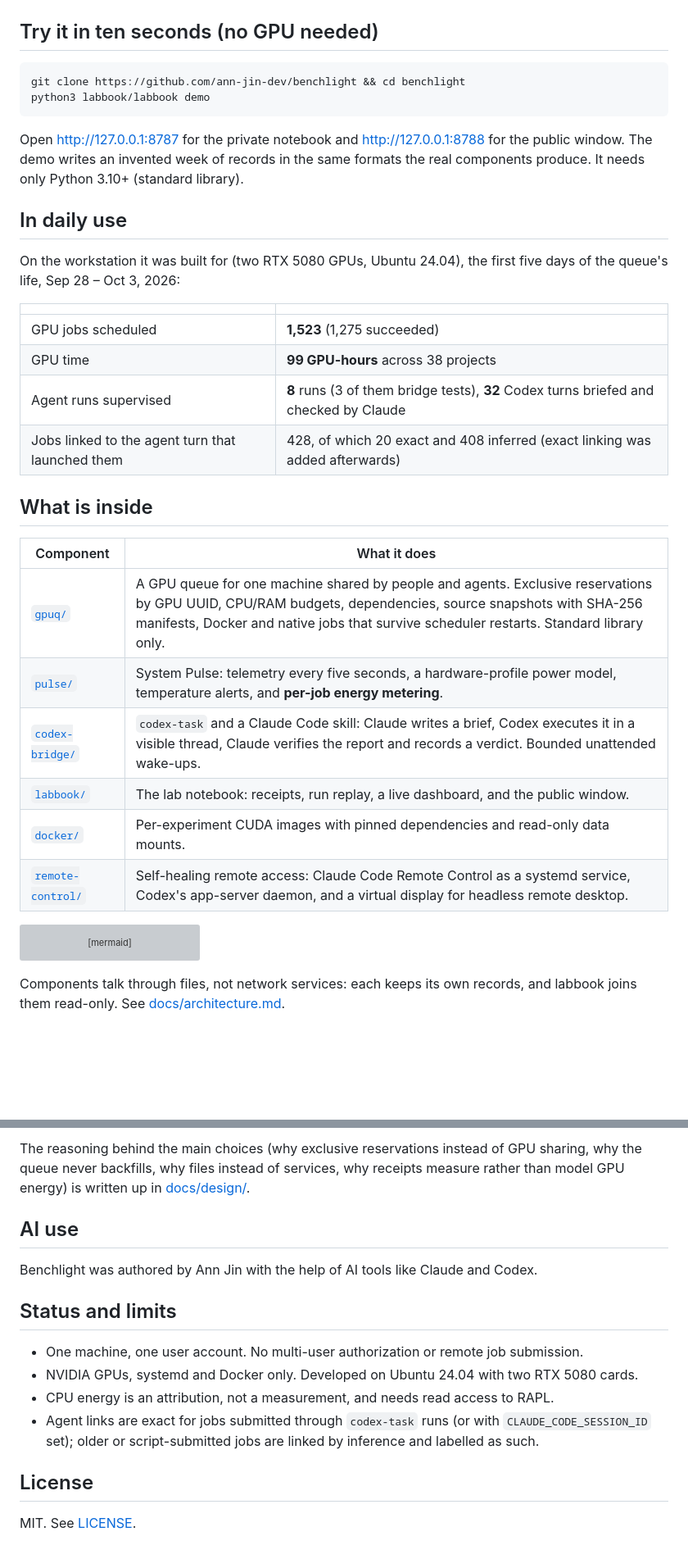
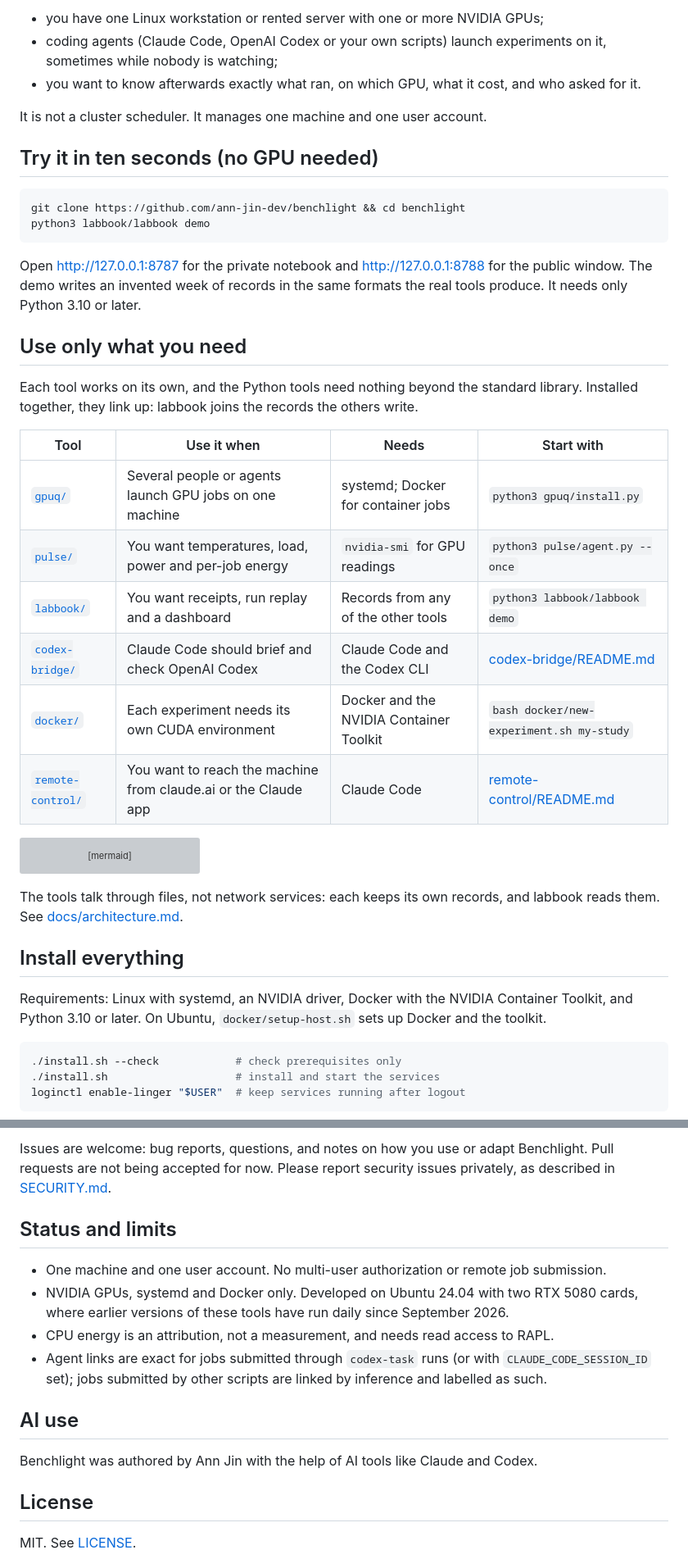
Before and after one commit to ann-jin-dev/benchlight, a Markdown page: README.md, 2 parts joined by grey strips. Shown at 82% size. Rendered like a GitHub page; blank space fills up the shorter version; grey boxes are pictures that could not be loaded.

````diff
--- a/README.md
+++ b/README.md
@@ -12,3 +61,10 @@ working live without exposing anything private.
+- you have one Linux workstation or rented server with one or more NVIDIA GPUs;
+- coding agents (Claude Code, OpenAI Codex or your own scripts) launch experiments on it,
+  sometimes while nobody is watching;
+- you want to know afterwards exactly what ran, on which GPU, what it cost, and who asked
+  for it.
+
+It is not a cluster scheduler. It manages one machine and one user account.
 
 ## Try it in ten seconds (no GPU needed)
 
@@ -19,30 +75,21 @@ python3 labbook/labbook demo
 
 Open <http://127.0.0.1:8787> for the private notebook and <http://127.0.0.1:8788> for the
 public window. The demo writes an invented week of records in the same formats the real
-components produce. It needs only Python 3.10+ (standard library).
+tools produce. It needs only Python 3.10 or later.
 
-## In daily use
+## Use only what you need
 
-On the workstation it was built for (two RTX 5080 GPUs, Ubuntu 24.04), the first five days
-of the queue's life, Sep 28 – Oct 3, 2026:
+Each tool works on its own, and the Python tools need nothing beyond the standard library.
+Installed together, they link up: labbook joins the records the others write.
 
-| | |
-|---|---|
-| GPU jobs scheduled | **1,523** (1,275 succeeded) |
-| GPU time | **99 GPU-hours** across 38 projects |
-| Agent runs supervised | **8** runs (3 of them bridge tests), **32** Codex turns briefed and checked by Claude |
-| Jobs linked to the agent turn that launched them | 428, of which 20 exact and 408 inferred (exact linking was added afterwards) |
-
-## What is inside
-
-| Component | What it does |
-|---|---|
-| [`gpuq/`](gpuq) | A GPU queue for one machine shared by people and agents. Exclusive reservations by GPU UUID, CPU/RAM budgets, dependencies, source snapshots with SHA-256 manifests, Docker and native jobs that survive scheduler restarts. Standard library only. |
-| [`pulse/`](pulse) | System Pulse: telemetry every five seconds, a hardware-profile power model, temperature alerts, and **per-job energy metering**. |
-| [`codex-bridge/`](codex-bridge) | `codex-task` and a Claude Code skill: Claude writes a brief, Codex executes it in a visible thread, Claude verifies the report and records a verdict. Bounded unattended wake-ups. |
-| [`labbook/`](labbook) | The lab notebook: receipts, run replay, a live dashboard, and the public window. |
-| [`docker/`](docker) | Per-experiment CUDA images with pinned dependencies and read-only data mounts. |
-| [`remote-control/`](remote-control) | Self-healing remote access: Claude Code Remote Control as a systemd service, Codex's app-server daemon, and a virtual display for headless remote desktop. |
+| Tool | Use it when | Needs | Start with |
+|---|---|---|---|
+| [`gpuq/`](gpuq) | Several people or agents launch GPU jobs on one machine | systemd; Docker for container jobs | `python3 gpuq/install.py` |
+| [`pulse/`](pulse) | You want temperatures, load, power and per-job energy | `nvidia-smi` for GPU readings | `python3 pulse/agent.py --once` |
+| [`labbook/`](labbook) | You want receipts, run replay and a dashboard | Records from any of the other tools | `python3 labbook/labbook demo` |
+| [`codex-bridge/`](codex-bridge) | Claude Code should brief and check OpenAI Codex | Claude Code and the Codex CLI | [codex-bridge/README.md](codex-bridge/README.md) |
+| [`docker/`](docker) | Each experiment needs its own CUDA environment | Docker and the NVIDIA Container Toolkit | `bash docker/new-experiment.sh my-study` |
+| [`remote-control/`](remote-control) | You want to reach the machine from claude.ai or the Claude app | Claude Code | [remote-control/README.md](remote-control/README.md) |
 
 ```mermaid
 flowchart LR
@@ -61,5 +108,18 @@ flowchart LR
   labbook --> public[Public window<br/>allowlist only]
 ```
 
-Components talk through files, not network services: each keeps its own records, and
-labbook joins them read-only. See [docs/architecture.md](docs/architecture.md).
+The tools talk through files, not network services: each keeps its own records, and labbook
+reads them. See [docs/architecture.md](docs/architecture.md).
+
+## Install everything
+
+Requirements: Linux with systemd, an NVIDIA driver, Docker with the NVIDIA Container
+Toolkit, and Python 3.10 or later. On Ubuntu, `docker/setup-host.sh` sets up Docker and the
+toolkit.
+
+```bash
+./install.sh --check            # check prerequisites only
+./install.sh                    # install and start the services
+loginctl enable-linger "$USER"  # keep services running after logout
+```
+
@@ -139,21 +222,22 @@ system-pulse-agent labbook`.
 
-The reasoning behind the main choices (why exclusive reservations instead of GPU sharing,
-why the queue never backfills, why files instead of services, why receipts measure rather
-than model GPU energy) is written up in [docs/design/](docs/design).
+Issues are welcome: bug reports, questions, and notes on how you use or adapt Benchlight.
+Pull requests are not being accepted for now. Please report security issues privately, as
+described in [SECURITY.md](SECURITY.md).
+
+## Status and limits
+
+- One machine and one user account. No multi-user authorization or remote job submission.
+- NVIDIA GPUs, systemd and Docker only. Developed on Ubuntu 24.04 with two RTX 5080 cards,
+  where earlier versions of these tools have run daily since September 2026.
+- CPU energy is an attribution, not a measurement, and needs read access to RAPL.
+- Agent links are exact for jobs submitted through `codex-task` runs (or with
+  `CLAUDE_CODE_SESSION_ID` set); jobs submitted by other scripts are linked by inference and
+  labelled as such.
 
 ## AI use
 
 Benchlight was authored by Ann Jin with the help of AI tools like Claude and Codex.
 
-## Status and limits
-
-- One machine, one user account. No multi-user authorization or remote job submission.
-- NVIDIA GPUs, systemd and Docker only. Developed on Ubuntu 24.04 with two RTX 5080 cards.
-- CPU energy is an attribution, not a measurement, and needs read access to RAPL.
-- Agent links are exact for jobs submitted through `codex-task` runs (or with
-  `CLAUDE_CODE_SESSION_ID` set); older or script-submitted jobs are linked by inference and
-  labelled as such.
-
 ## License
 
 MIT. See [LICENSE](LICENSE).
````
Also changed, not shown: other parts of README.md (+109 -37 lines), docker/README.md (+1 -1 lines).
